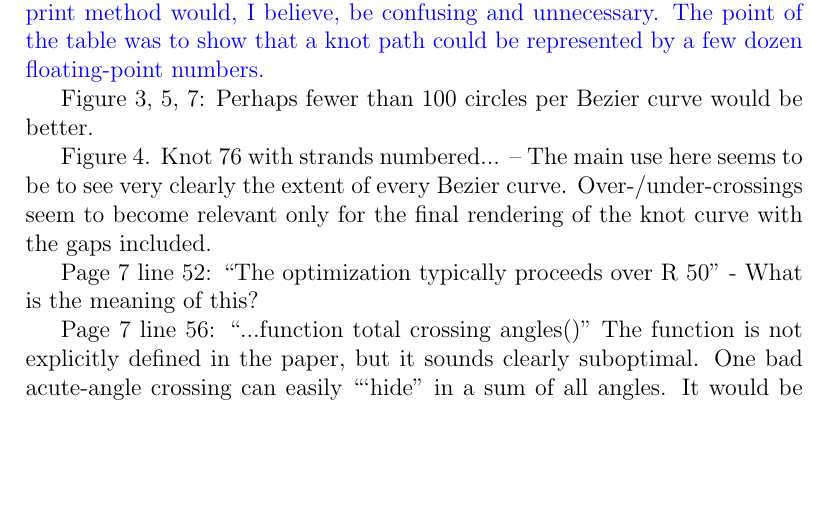
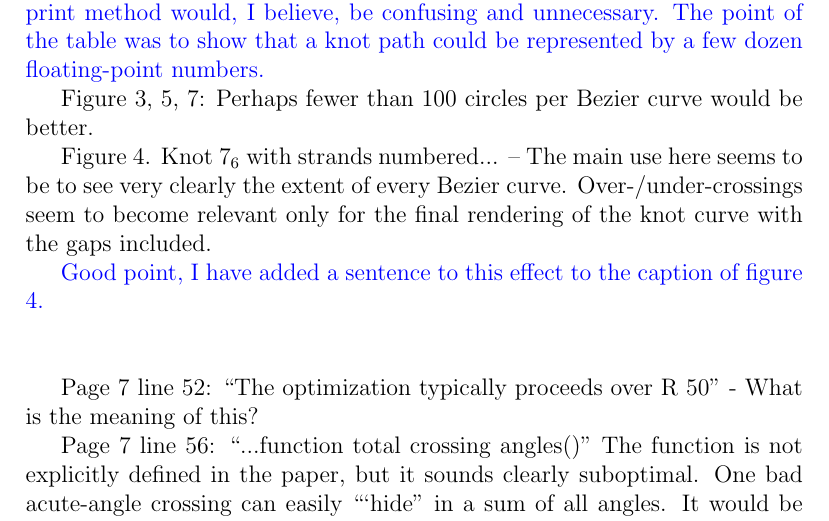
Before and after one commit to RobinHankin/knotR, a LaTeX document (inst/jma_rebuttal_review3.tex): part of page 6 of 9, cut so that both start at the same text, the shorter picture padded with empty space. Compiled offline with pdfLaTeX.

Commit message:
fixes #61

```diff
--- a/inst/jma_rebuttal_review3.tex
+++ b/inst/jma_rebuttal_review3.tex
@@ -265,10 +265,13 @@ Figure 3, 5, 7: Perhaps fewer than 100 circles per Bezier curve would
 be better.
 
 
-Figure 4.  Knot 76 with strands numbered... -- The main use here seems
+Figure 4.  Knot $7_6$ with strands numbered... -- The main use here seems
 to be to see very clearly the extent of every Bezier curve.
 Over-/under-crossings seem to become relevant only for the final
 rendering of the knot curve with the gaps included.
+
+\textcolor{blue}{Good point, I have added a sentence to this effect to
+  the caption of figure 4.\\ \\}
 
 Page 7 line 52: ``The optimization typically proceeds over R 50" - What
 is the meaning of this?
```
Also changed, not shown: inst/jma_knot.tex (+3 -1 lines).
